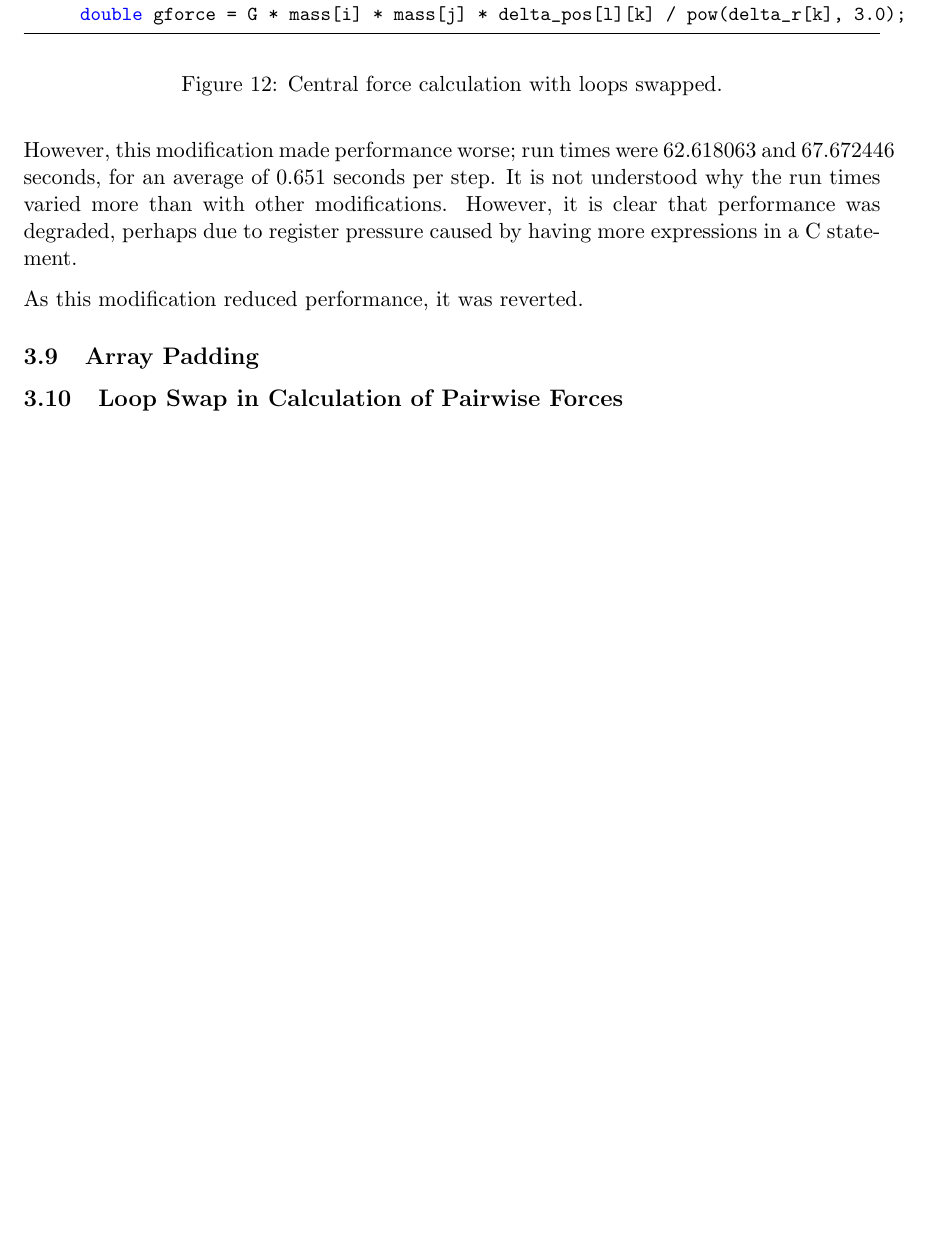
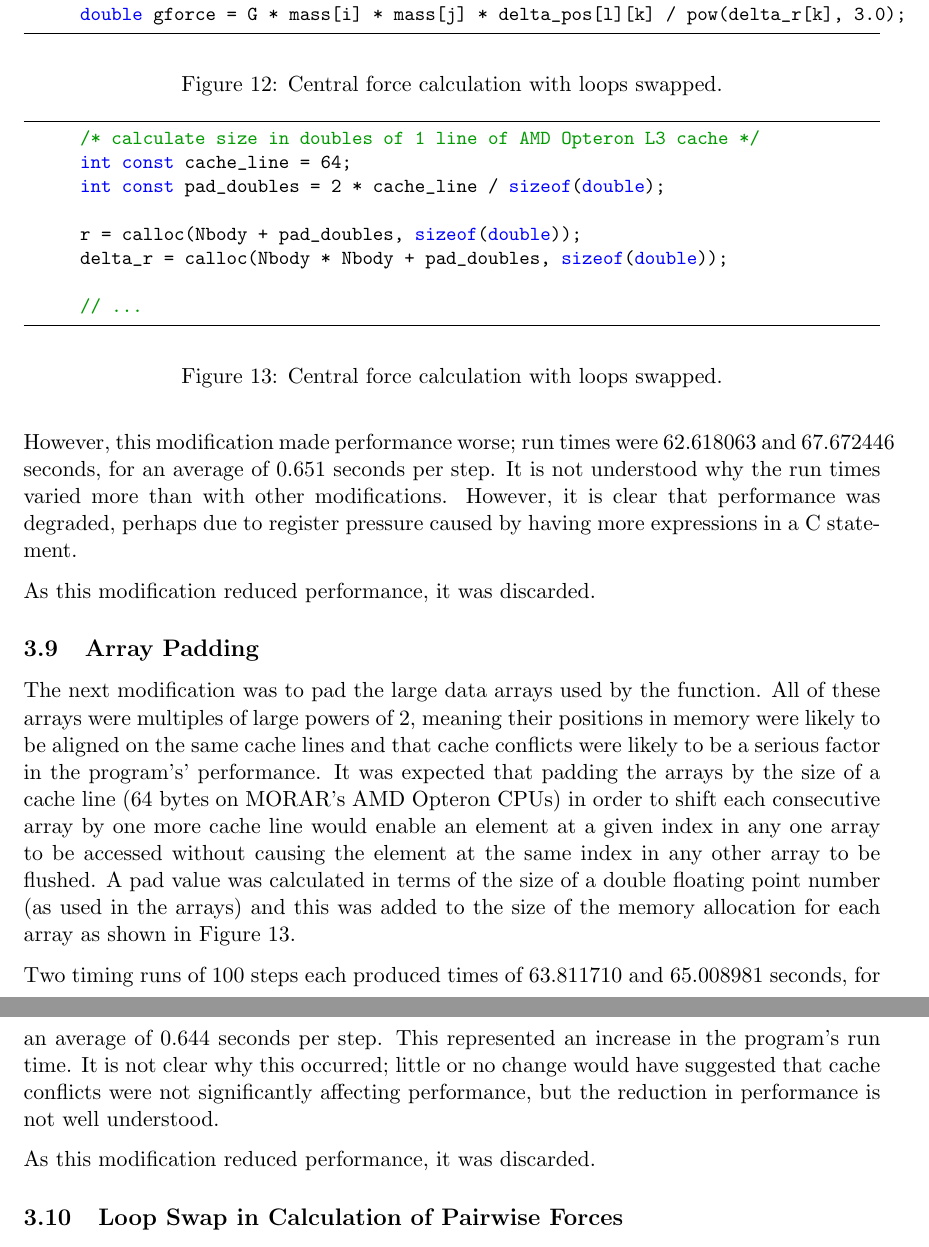
Before and after one commit to TimBeattieEdUni/PfP-Coursework, a LaTeX document (report/B063622-PP.tex): part of page 13 of 14 before the commit and two parts of pages 13 and 14 of 14 after it, the two joined at a grey line, cut so that both start at the same text, the shorter picture padded with empty space. Compiled offline with pdfLaTeX.

Commit message:
Added another section

```diff
--- a/report/B063622-PP.tex
+++ b/report/B063622-PP.tex
@@ -502,12 +502,37 @@ However, this modification made performance worse; run times were 62.618063 and
 It is not understood why the run times varied more than with other modifications.
 However, it is clear that performance was degraded, perhaps due to register pressure caused by having more expressions in a C statement.
 
-As this modification reduced performance, it was reverted.
+As this modification reduced performance, it was discarded.
 
 \subsection{Array Padding}
+The next modification was to pad the large data arrays used by the function.
+All of these arrays were multiples of large powers of 2, meaning their positions in memory were likely to be aligned on the same cache lines and that cache conflicts were likely to be a serious factor in the program's' performance.
+It was expected that padding the arrays by the size of a cache line (64 bytes on MORAR's AMD Opteron CPUs) in order to shift each consecutive array by one more cache line would enable an element at a given index in any one array to be accessed without causing the element at the same index in any other array to be flushed.
+A pad value was calculated in terms of the size of a double floating point number (as used in the arrays) and this was added to the size of the memory allocation for each array as shown in Figure~\ref{figure:Pad}.
 
+\begin{figure}
+	\begin{lstlisting}
+		/* calculate size in doubles of 1 line of AMD Opteron L3 cache */
+		int const cache_line = 64;
+		int const pad_doubles = 2 * cache_line / sizeof(double);
+
+		r = calloc(Nbody + pad_doubles, sizeof(double));
+		delta_r = calloc(Nbody * Nbody + pad_doubles, sizeof(double));
+
+		// ...
+	\end{lstlisting}
+	\caption{Central force calculation with loops swapped.}
+	\label{figure:Pad}
+\end{figure}
+
+Two timing runs of 100 steps each produced times of 63.811710 and 65.008981 seconds, for an average of 0.644 seconds per step.
+This represented an increase in the program's run time.
+It is not clear why this occurred; little or no change would have suggested that cache conflicts were not significantly affecting performance, but the reduction in performance is not well understood.
+
+As this modification reduced performance, it was discarded.
 
 \subsection{Loop Swap in Calculation of Pairwise Forces}
+
 \subsection{Incrementing Pointers}
 \subsection{Incrementing Pointers 1}
 
```
